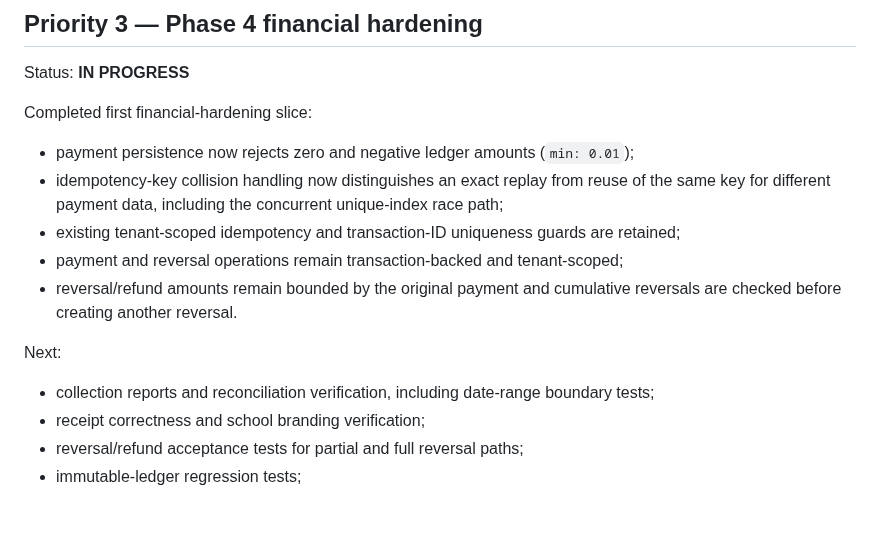
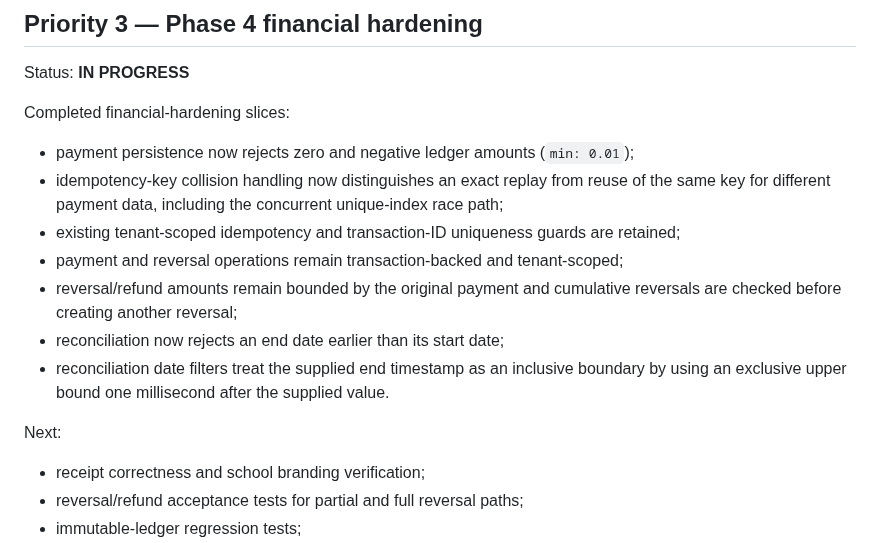
Before and after one commit to araj3539/school-erp, a Markdown page: docs/next-implementation-plan.md, the part around the change. GitHub-like rendering; blank space fills up the shorter version.

Commit message:
docs(finance): record reconciliation hardening slice

```diff
--- a/docs/next-implementation-plan.md
+++ b/docs/next-implementation-plan.md
@@ -58,15 +58,16 @@ Next:
 
 Status: **IN PROGRESS**
 
-Completed first financial-hardening slice:
+Completed financial-hardening slices:
 - payment persistence now rejects zero and negative ledger amounts (`min: 0.01`);
 - idempotency-key collision handling now distinguishes an exact replay from reuse of the same key for different payment data, including the concurrent unique-index race path;
 - existing tenant-scoped idempotency and transaction-ID uniqueness guards are retained;
 - payment and reversal operations remain transaction-backed and tenant-scoped;
-- reversal/refund amounts remain bounded by the original payment and cumulative reversals are checked before creating another reversal.
+- reversal/refund amounts remain bounded by the original payment and cumulative reversals are checked before creating another reversal;
+- reconciliation now rejects an end date earlier than its start date;
+- reconciliation date filters treat the supplied end timestamp as an inclusive boundary by using an exclusive upper bound one millisecond after the supplied value.
 
 Next:
-- collection reports and reconciliation verification, including date-range boundary tests;
 - receipt correctness and school branding verification;
 - reversal/refund acceptance tests for partial and full reversal paths;
 - immutable-ledger regression tests;
```
